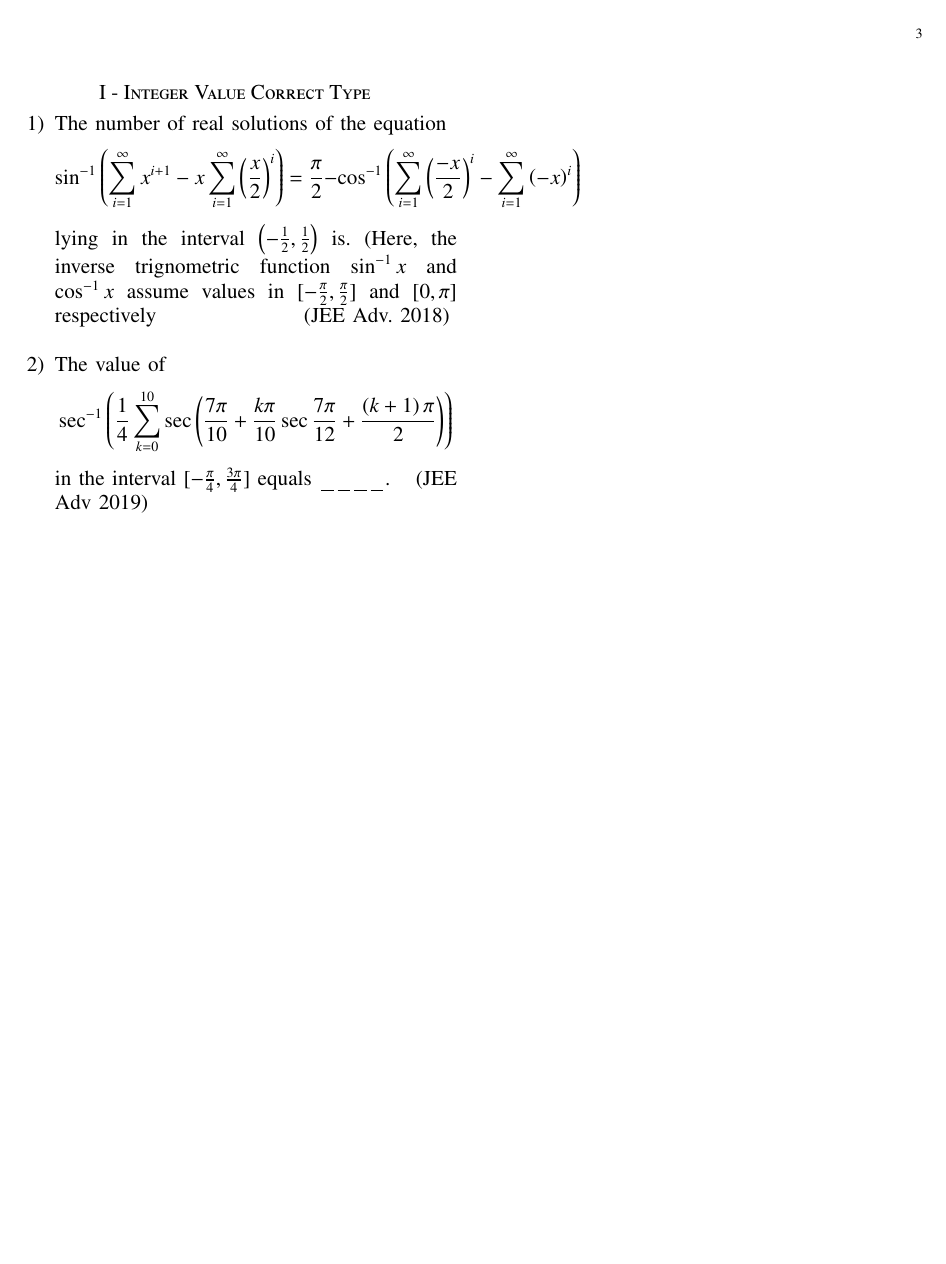
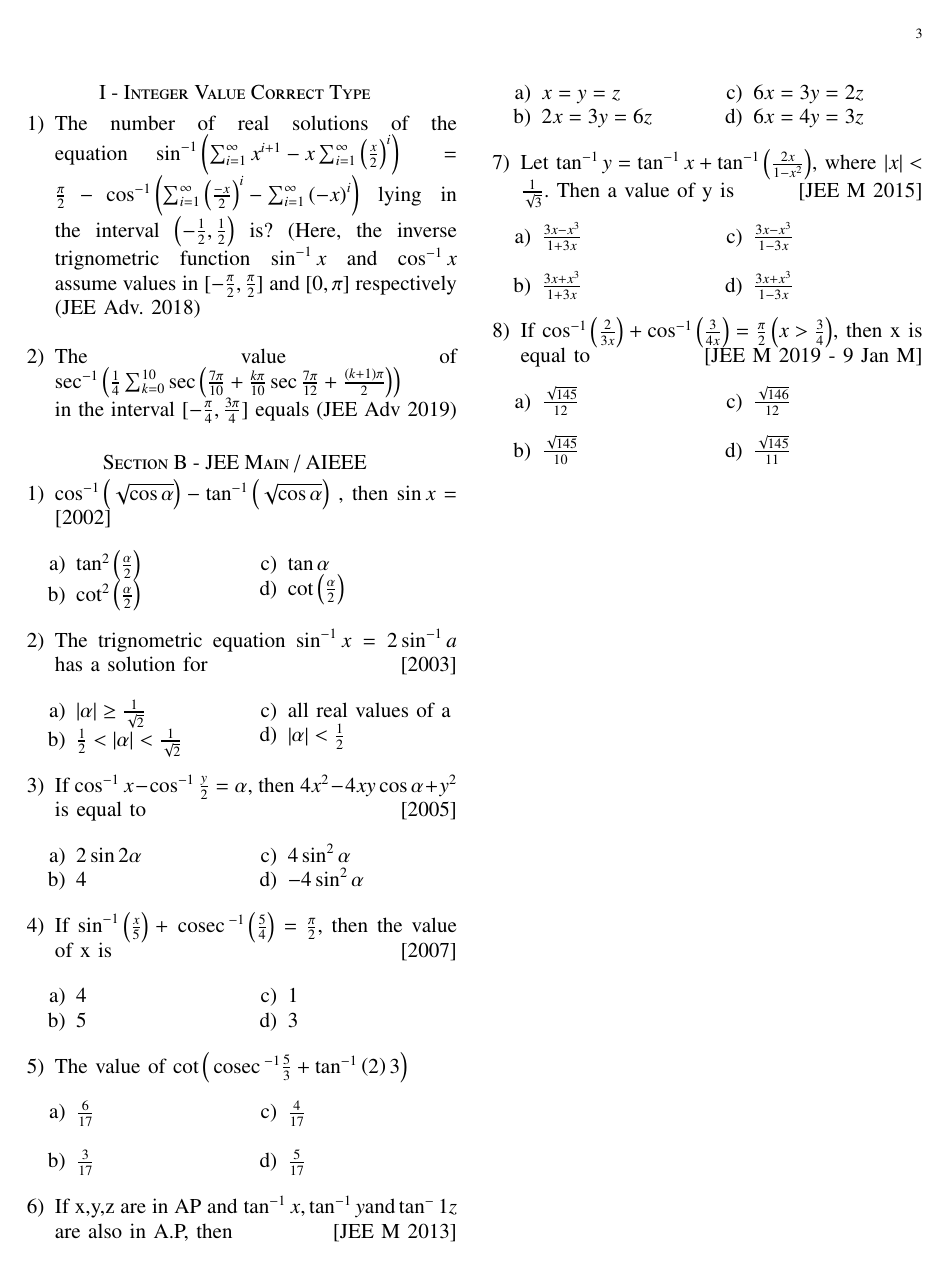
Before and after one commit to shivenBajpai/EE1030, a LaTeX problem sheet (Second Assignment/main.tex): page 3 of 4 before the commit and page 3 of 3 after it. The pictures show the PDF file Second Assignment/main.pdf that the author committed with the source.

Commit message:
A2 Rev2.1

```diff
--- a/Second Assignment/main.tex
+++ b/Second Assignment/main.tex
@@ -143,15 +143,14 @@
 \section*{I - Integer Value Correct Type}
 \begin{enumerate}
 	\item{
-		The number of real solutions of the equation $$\sin ^{-1}\brak{\sum_{i=1}^{\infty} x^{i+1}-x \sum_{i=1}^{\infty} \brak{\frac{x}{2}}^i} = \frac{\pi}{2} - \cos^{-1}\brak{\sum_{i=1}^{\infty}\brak{\frac{-x}{2}}^i-\sum_{i=1}^{\infty} \brak{-x}^i}$$ lying in the interval $\brak{-\frac{1}{2},\frac{1}{2}}$ is. (Here, the inverse trignometric function $\sin^{-1}x$ and $\cos^{-1}x$ assume values in $[-\frac{\pi}{2}, \frac{\pi}{2}]$ and $[0, \pi]$ respectively \hfill (JEE Adv. 2018)
+		The number of real solutions of the equation $\sin ^{-1}\brak{\sum_{i=1}^{\infty} x^{i+1}-x \sum_{i=1}^{\infty} \brak{\frac{x}{2}}^i} = \frac{\pi}{2} - \cos^{-1}\brak{\sum_{i=1}^{\infty}\brak{\frac{-x}{2}}^i-\sum_{i=1}^{\infty} \brak{-x}^i}$ lying in the interval $\brak{-\frac{1}{2},\frac{1}{2}}$ is? (Here, the inverse trignometric function $\sin^{-1}x$ and $\cos^{-1}x$ assume values in $[-\frac{\pi}{2}, \frac{\pi}{2}]$ and $[0, \pi]$ respectively \hfill (JEE Adv. 2018)
 }
 \\
 \item{
-		The value of $$\sec^{-1}\brak{\frac{1}{4}\sum_{k=0}^{10} \sec\brak{\frac{7\pi}{10}+\frac{k\pi}{10} \sec{\frac{7\pi}{12}+\frac{\brak{k+1}\pi}{2}}}}$$ in the interval $[-\frac{\pi}{4},\frac{3\pi}{4}]$ equals \_\_\_\_. \hfill (JEE Adv 2019)
+		The value of $\sec^{-1}\brak{\frac{1}{4}\sum_{k=0}^{10} \sec\brak{\frac{7\pi}{10}+\frac{k\pi}{10} \sec{\frac{7\pi}{12}+\frac{\brak{k+1}\pi}{2}}}}$ in the interval $[-\frac{\pi}{4},\frac{3\pi}{4}]$ equals \hfill (JEE Adv 2019)
 	}
 \end{enumerate}
 
-\twocolumn
 \section*{Section B - JEE Main / AIEEE}
 \begin{enumerate}
 	\item{
```
Also changed, not shown: Second Assignment/main.pdf, 2 other files.
